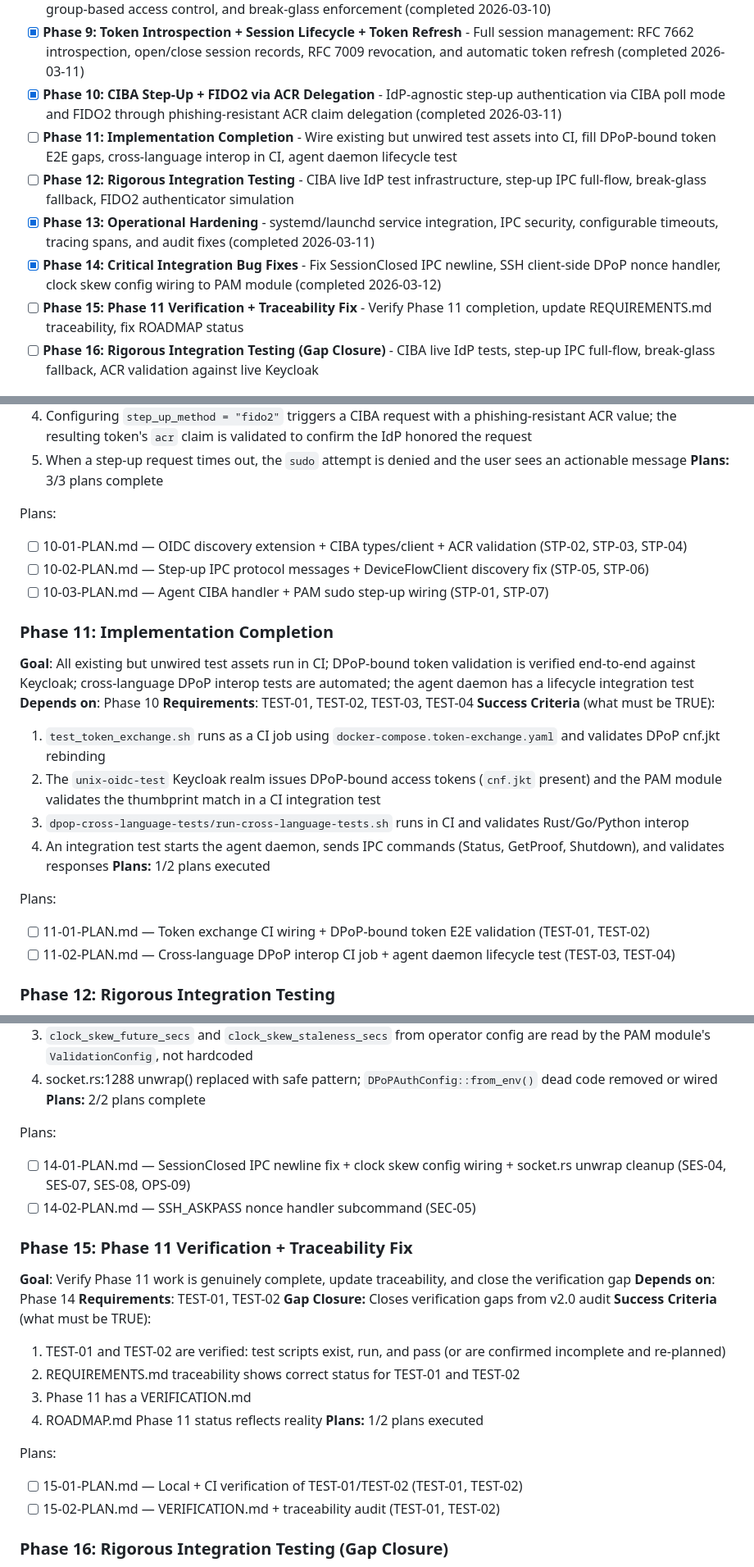
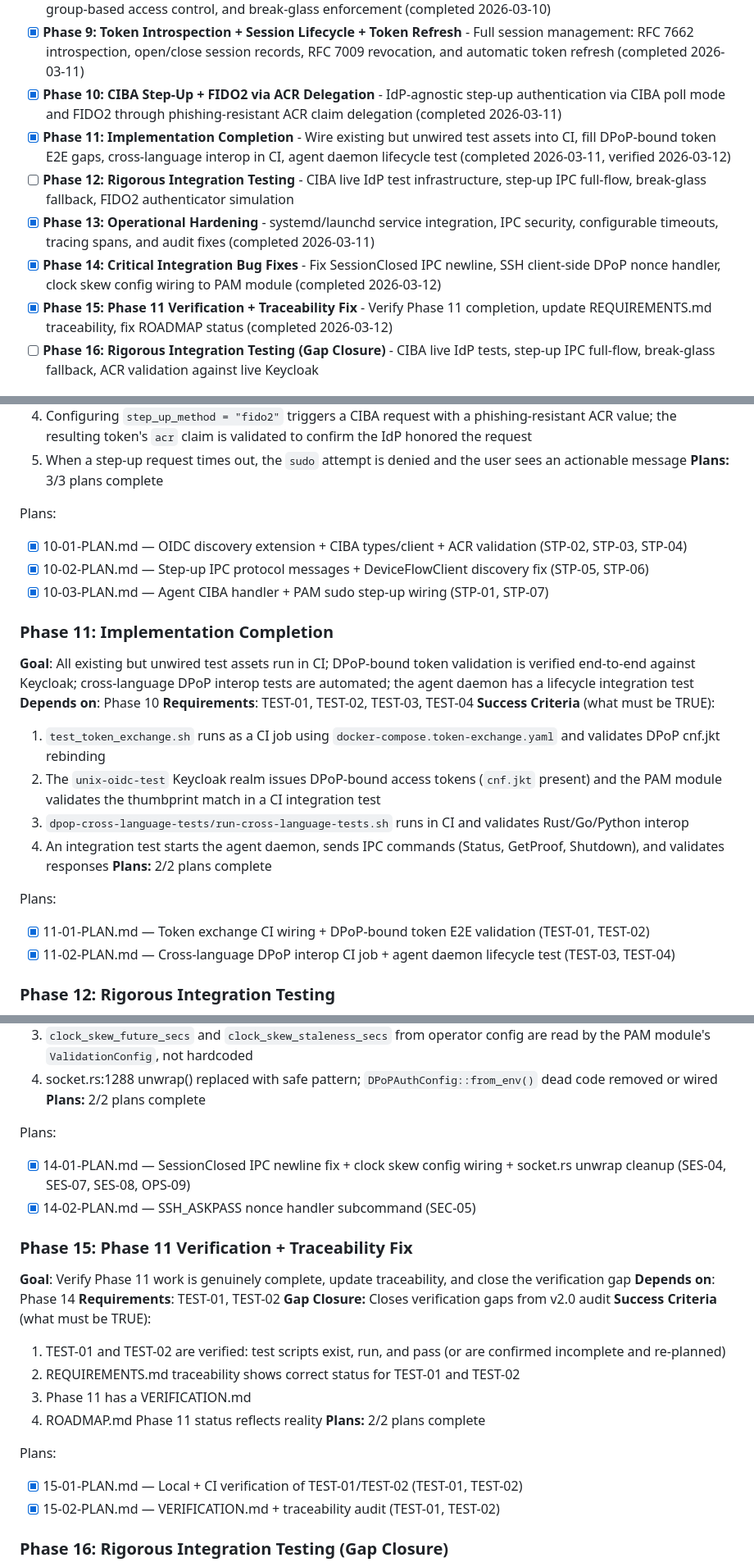
Before and after one commit to prodnull/unix-oidc, a Markdown page: .planning/ROADMAP.md, 3 parts joined by grey strips. Shown at 82% size. Rendered like a GitHub page.

```diff
--- a/.planning/ROADMAP.md
+++ b/.planning/ROADMAP.md
@@ -31,11 +31,11 @@ Full details: `.planning/milestones/v1.0-ROADMAP.md`
 - [x] **Phase 8: Username Mapping + Group Policy + Break-Glass** - Enterprise identity integration: claim transforms, group-based access control, and break-glass enforcement (completed 2026-03-10)
 - [x] **Phase 9: Token Introspection + Session Lifecycle + Token Refresh** - Full session management: RFC 7662 introspection, open/close session records, RFC 7009 revocation, and automatic token refresh (completed 2026-03-11)
 - [x] **Phase 10: CIBA Step-Up + FIDO2 via ACR Delegation** - IdP-agnostic step-up authentication via CIBA poll mode and FIDO2 through phishing-resistant ACR claim delegation (completed 2026-03-11)
-- [ ] **Phase 11: Implementation Completion** - Wire existing but unwired test assets into CI, fill DPoP-bound token E2E gaps, cross-language interop in CI, agent daemon lifecycle test
+- [x] **Phase 11: Implementation Completion** - Wire existing but unwired test assets into CI, fill DPoP-bound token E2E gaps, cross-language interop in CI, agent daemon lifecycle test (completed 2026-03-11, verified 2026-03-12)
 - [ ] **Phase 12: Rigorous Integration Testing** - CIBA live IdP test infrastructure, step-up IPC full-flow, break-glass fallback, FIDO2 authenticator simulation
 - [x] **Phase 13: Operational Hardening** - systemd/launchd service integration, IPC security, configurable timeouts, tracing spans, and audit fixes (completed 2026-03-11)
 - [x] **Phase 14: Critical Integration Bug Fixes** - Fix SessionClosed IPC newline, SSH client-side DPoP nonce handler, clock skew config wiring to PAM module (completed 2026-03-12)
-- [ ] **Phase 15: Phase 11 Verification + Traceability Fix** - Verify Phase 11 completion, update REQUIREMENTS.md traceability, fix ROADMAP status
+- [x] **Phase 15: Phase 11 Verification + Traceability Fix** - Verify Phase 11 completion, update REQUIREMENTS.md traceability, fix ROADMAP status (completed 2026-03-12)
 - [ ] **Phase 16: Rigorous Integration Testing (Gap Closure)** - CIBA live IdP tests, step-up IPC full-flow, break-glass fallback, ACR validation against live Keycloak
 
 ## Phase Details
@@ -118,9 +118,9 @@ Plans:
 **Plans:** 3/3 plans complete
 
 Plans:
-- [ ] 10-01-PLAN.md — OIDC discovery extension + CIBA types/client + ACR validation (STP-02, STP-03, STP-04)
-- [ ] 10-02-PLAN.md — Step-up IPC protocol messages + DeviceFlowClient discovery fix (STP-05, STP-06)
-- [ ] 10-03-PLAN.md — Agent CIBA handler + PAM sudo step-up wiring (STP-01, STP-07)
+- [x] 10-01-PLAN.md — OIDC discovery extension + CIBA types/client + ACR validation (STP-02, STP-03, STP-04)
+- [x] 10-02-PLAN.md — Step-up IPC protocol messages + DeviceFlowClient discovery fix (STP-05, STP-06)
+- [x] 10-03-PLAN.md — Agent CIBA handler + PAM sudo step-up wiring (STP-01, STP-07)
 
 ### Phase 11: Implementation Completion
 **Goal**: All existing but unwired test assets run in CI; DPoP-bound token validation is verified end-to-end against Keycloak; cross-language DPoP interop tests are automated; the agent daemon has a lifecycle integration test
@@ -131,11 +131,11 @@ Plans:
   2. The `unix-oidc-test` Keycloak realm issues DPoP-bound access tokens (`cnf.jkt` present) and the PAM module validates the thumbprint match in a CI integration test
   3. `dpop-cross-language-tests/run-cross-language-tests.sh` runs in CI and validates Rust/Go/Python interop
   4. An integration test starts the agent daemon, sends IPC commands (Status, GetProof, Shutdown), and validates responses
-**Plans:** 1/2 plans executed
+**Plans:** 2/2 plans complete
 
 Plans:
-- [ ] 11-01-PLAN.md — Token exchange CI wiring + DPoP-bound token E2E validation (TEST-01, TEST-02)
-- [ ] 11-02-PLAN.md — Cross-language DPoP interop CI job + agent daemon lifecycle test (TEST-03, TEST-04)
+- [x] 11-01-PLAN.md — Token exchange CI wiring + DPoP-bound token E2E validation (TEST-01, TEST-02)
+- [x] 11-02-PLAN.md — Cross-language DPoP interop CI job + agent daemon lifecycle test (TEST-03, TEST-04)
 
 ### Phase 12: Rigorous Integration Testing
 **Goal**: New test infrastructure validates the critical paths that currently have zero integration coverage — CIBA backchannel, step-up IPC full flow, break-glass failover, and optionally FIDO2 authenticator simulation
@@ -180,8 +180,8 @@ Plans:
 **Plans:** 2/2 plans complete
 
 Plans:
-- [ ] 14-01-PLAN.md — SessionClosed IPC newline fix + clock skew config wiring + socket.rs unwrap cleanup (SES-04, SES-07, SES-08, OPS-09)
-- [ ] 14-02-PLAN.md — SSH_ASKPASS nonce handler subcommand (SEC-05)
+- [x] 14-01-PLAN.md — SessionClosed IPC newline fix + clock skew config wiring + socket.rs unwrap cleanup (SES-04, SES-07, SES-08, OPS-09)
+- [x] 14-02-PLAN.md — SSH_ASKPASS nonce handler subcommand (SEC-05)
 
 ### Phase 15: Phase 11 Verification + Traceability Fix
 **Goal**: Verify Phase 11 work is genuinely complete, update traceability, and close the verification gap
@@ -193,11 +193,11 @@ Plans:
   2. REQUIREMENTS.md traceability shows correct status for TEST-01 and TEST-02
   3. Phase 11 has a VERIFICATION.md
   4. ROADMAP.md Phase 11 status reflects reality
-**Plans:** 1/2 plans executed
+**Plans:** 2/2 plans complete
 
 Plans:
-- [ ] 15-01-PLAN.md — Local + CI verification of TEST-01/TEST-02 (TEST-01, TEST-02)
-- [ ] 15-02-PLAN.md — VERIFICATION.md + traceability audit (TEST-01, TEST-02)
+- [x] 15-01-PLAN.md — Local + CI verification of TEST-01/TEST-02 (TEST-01, TEST-02)
+- [x] 15-02-PLAN.md — VERIFICATION.md + traceability audit (TEST-01, TEST-02)
 
 ### Phase 16: Rigorous Integration Testing (Gap Closure)
 **Goal**: Build the integration test infrastructure that Phase 12 was meant to deliver — CIBA live IdP, step-up IPC full-flow, break-glass failover, and ACR validation
```
Also changed, not shown: other parts of .planning/ROADMAP.md (+15 -15 lines), .planning/REQUIREMENTS.md (+3 -3 lines).
